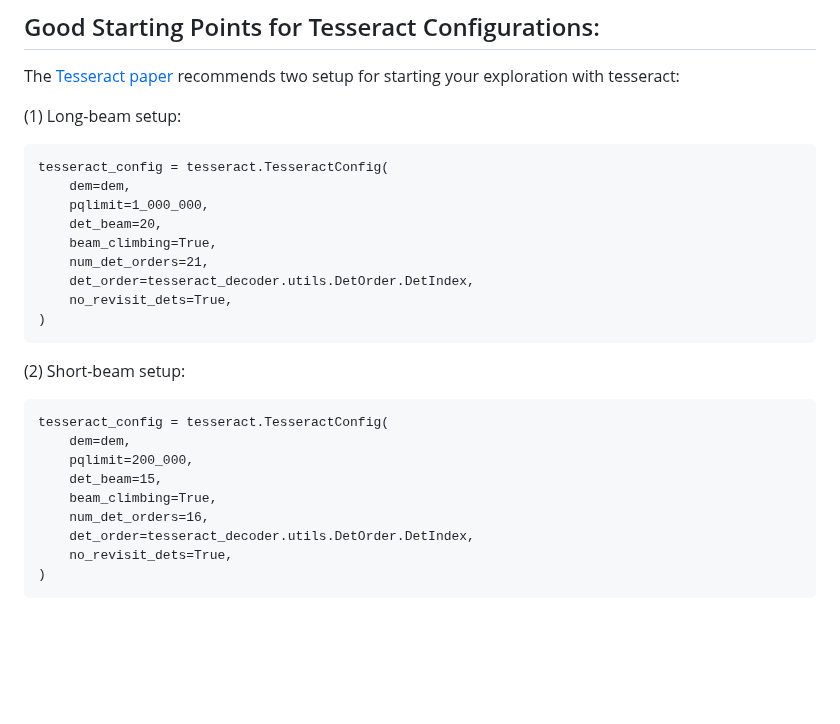
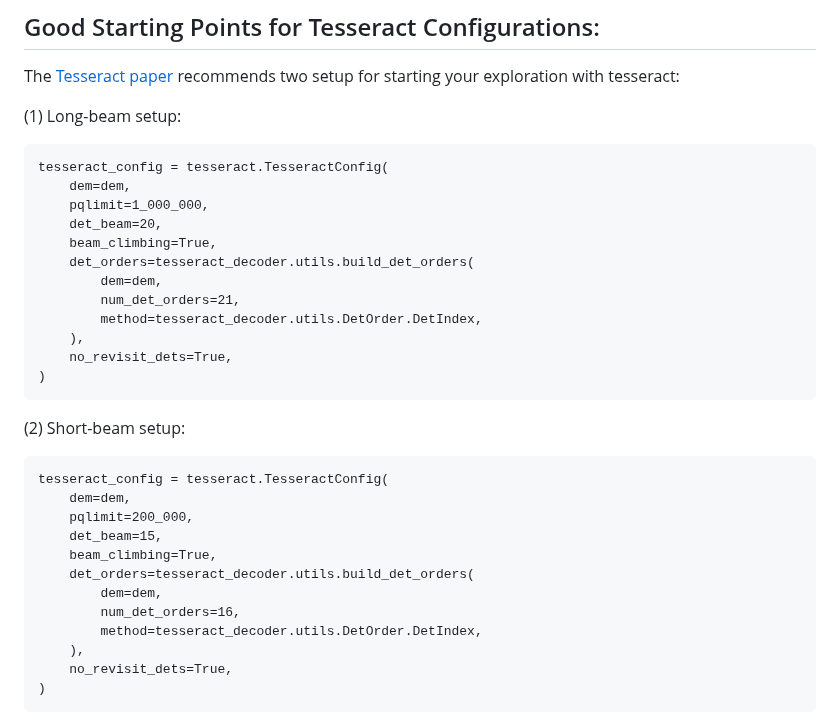
Before and after one commit to quantumlib/tesseract-decoder, a Markdown page: README.md, the part around the change. Rendered like a GitHub page; blank space fills up the shorter version.

````diff
--- a/README.md
+++ b/README.md
@@ -320,8 +320,11 @@ tesseract_config = tesseract.TesseractConfig(
     pqlimit=1_000_000,
     det_beam=20,
     beam_climbing=True,
-    num_det_orders=21,
-    det_order=tesseract_decoder.utils.DetOrder.DetIndex,
+    det_orders=tesseract_decoder.utils.build_det_orders(
+        dem=dem,
+        num_det_orders=21,
+        method=tesseract_decoder.utils.DetOrder.DetIndex,
+    ),
     no_revisit_dets=True,
 )
 ```
@@ -333,8 +336,11 @@ tesseract_config = tesseract.TesseractConfig(
     pqlimit=200_000,
     det_beam=15,
     beam_climbing=True,
-    num_det_orders=16,
-    det_order=tesseract_decoder.utils.DetOrder.DetIndex,
+    det_orders=tesseract_decoder.utils.build_det_orders(
+        dem=dem,
+        num_det_orders=16,
+        method=tesseract_decoder.utils.DetOrder.DetIndex,
+    ),
     no_revisit_dets=True,
 )
 ```
````
